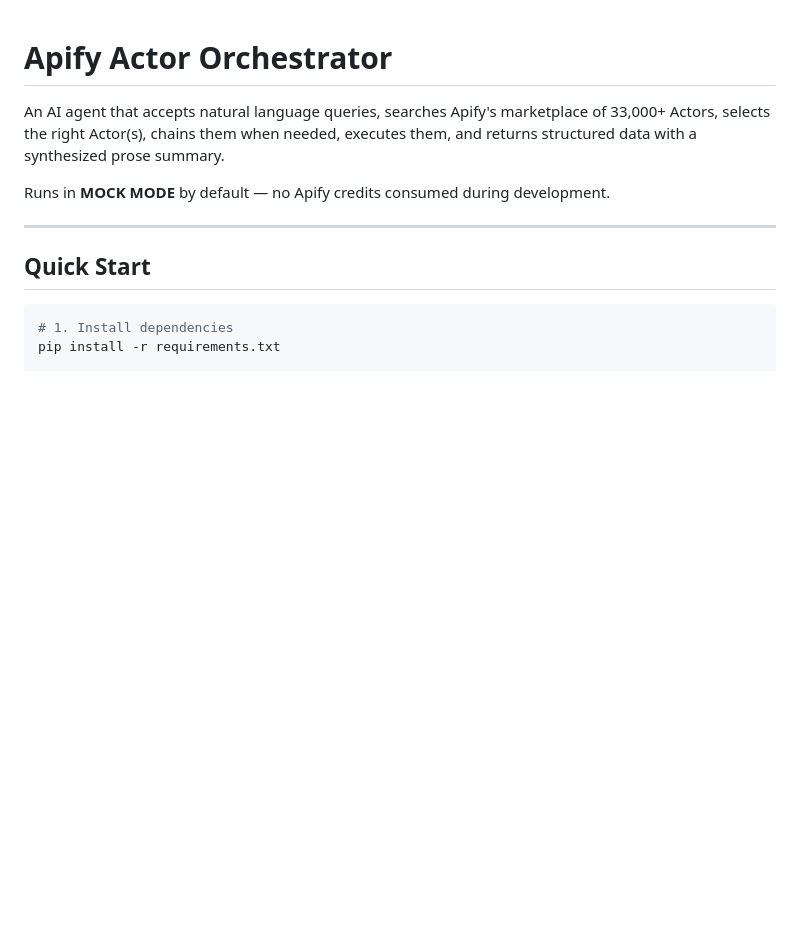
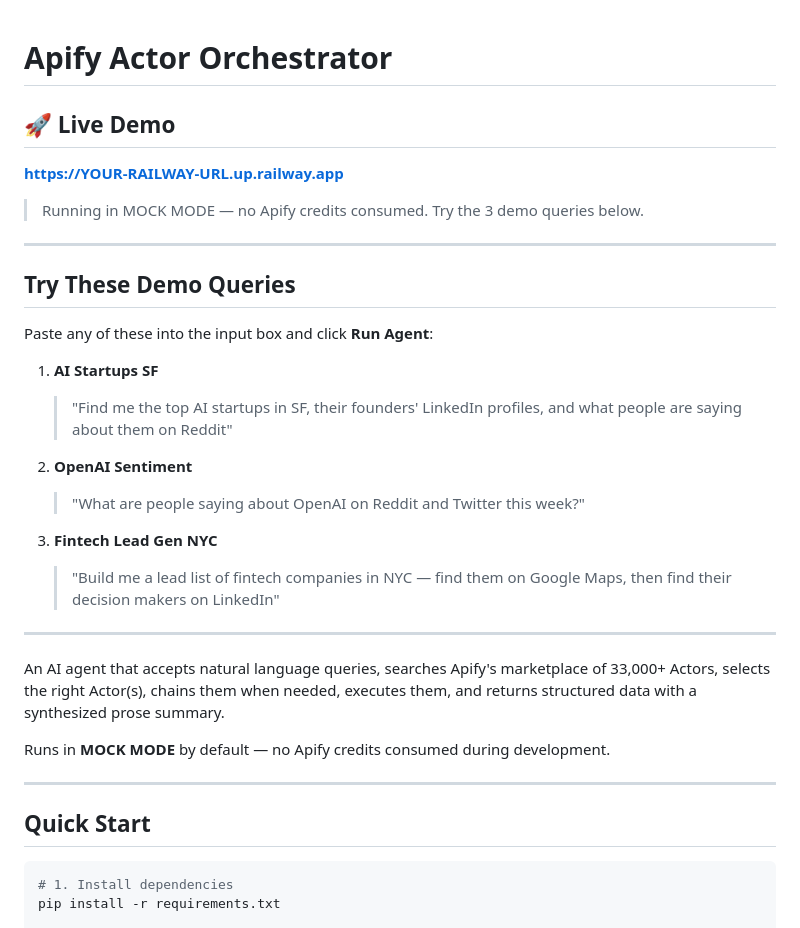
Before and after one commit to ethngo7/apify-orchestrator, a Markdown page: README.md, the part around the change. GitHub-like rendering; blank space fills up the shorter version.

```diff
--- a/README.md
+++ b/README.md
@@ -1,4 +1,27 @@
 # Apify Actor Orchestrator
+
+## 🚀 Live Demo
+
+**[https://YOUR-RAILWAY-URL.up.railway.app](https://YOUR-RAILWAY-URL.up.railway.app)**
+
+> Running in MOCK MODE — no Apify credits consumed. Try the 3 demo queries below.
+
+---
+
+## Try These Demo Queries
+
+Paste any of these into the input box and click **Run Agent**:
+
+1. **AI Startups SF**
+   > "Find me the top AI startups in SF, their founders' LinkedIn profiles, and what people are saying about them on Reddit"
+
+2. **OpenAI Sentiment**
+   > "What are people saying about OpenAI on Reddit and Twitter this week?"
+
+3. **Fintech Lead Gen NYC**
+   > "Build me a lead list of fintech companies in NYC — find them on Google Maps, then find their decision makers on LinkedIn"
+
+---
 
 An AI agent that accepts natural language queries, searches Apify's marketplace of 33,000+ Actors, selects the right Actor(s), chains them when needed, executes them, and returns structured data with a synthesized prose summary.
 
```
Also changed, not shown: CLAUDE.md (+10 -0 lines).
